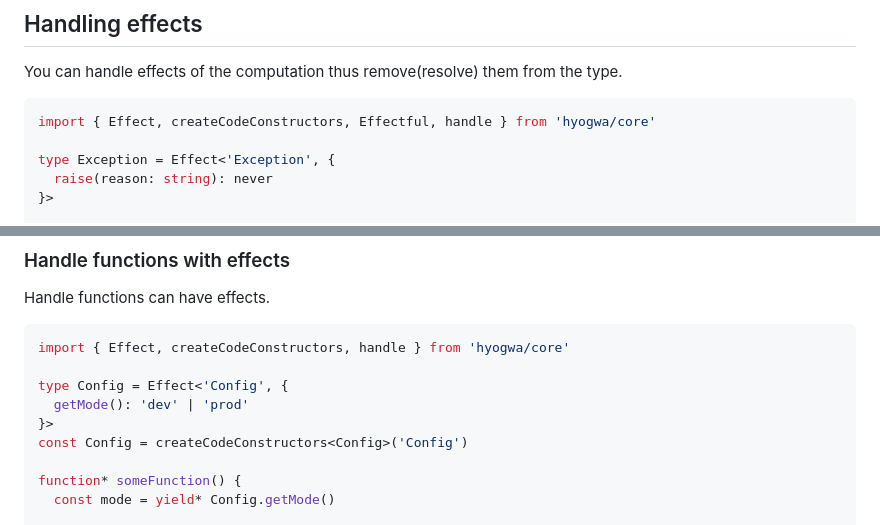
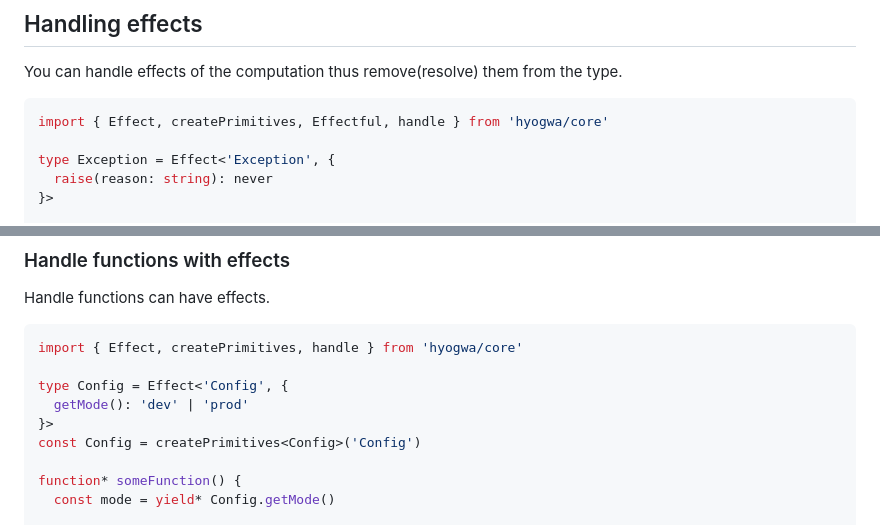
Before and after one commit to ENvironmentSet/hyogwa, a Markdown page: docs/recipes/README.md, 2 parts joined by grey strips. Rendered like a GitHub page.

````diff
--- a/docs/recipes/README.md
+++ b/docs/recipes/README.md
@@ -176,7 +176,7 @@ function* map<T, U, E extends Effects>(array: T[], f: (x: T) => Effectful<E, U>)
 You can handle effects of the computation thus remove(resolve) them from the type.
 
 ```typescript
-import { Effect, createCodeConstructors, Effectful, handle } from 'hyogwa/core'
+import { Effect, createPrimitives, Effectful, handle } from 'hyogwa/core'
 
 type Exception = Effect<'Exception', {
   raise(reason: string): never
@@ -245,12 +245,12 @@ function* main() {
 Handle functions can have effects.
 
 ```typescript
-import { Effect, createCodeConstructors, handle } from 'hyogwa/core'
+import { Effect, createPrimitives, handle } from 'hyogwa/core'
 
 type Config = Effect<'Config', {
   getMode(): 'dev' | 'prod'
 }>
-const Config = createCodeConstructors<Config>('Config')
+const Config = createPrimitives<Config>('Config')
 
 function* someFunction() {
   const mode = yield* Config.getMode()
````
Also changed, not shown: other parts of docs/recipes/README.md (+12 -12 lines).
